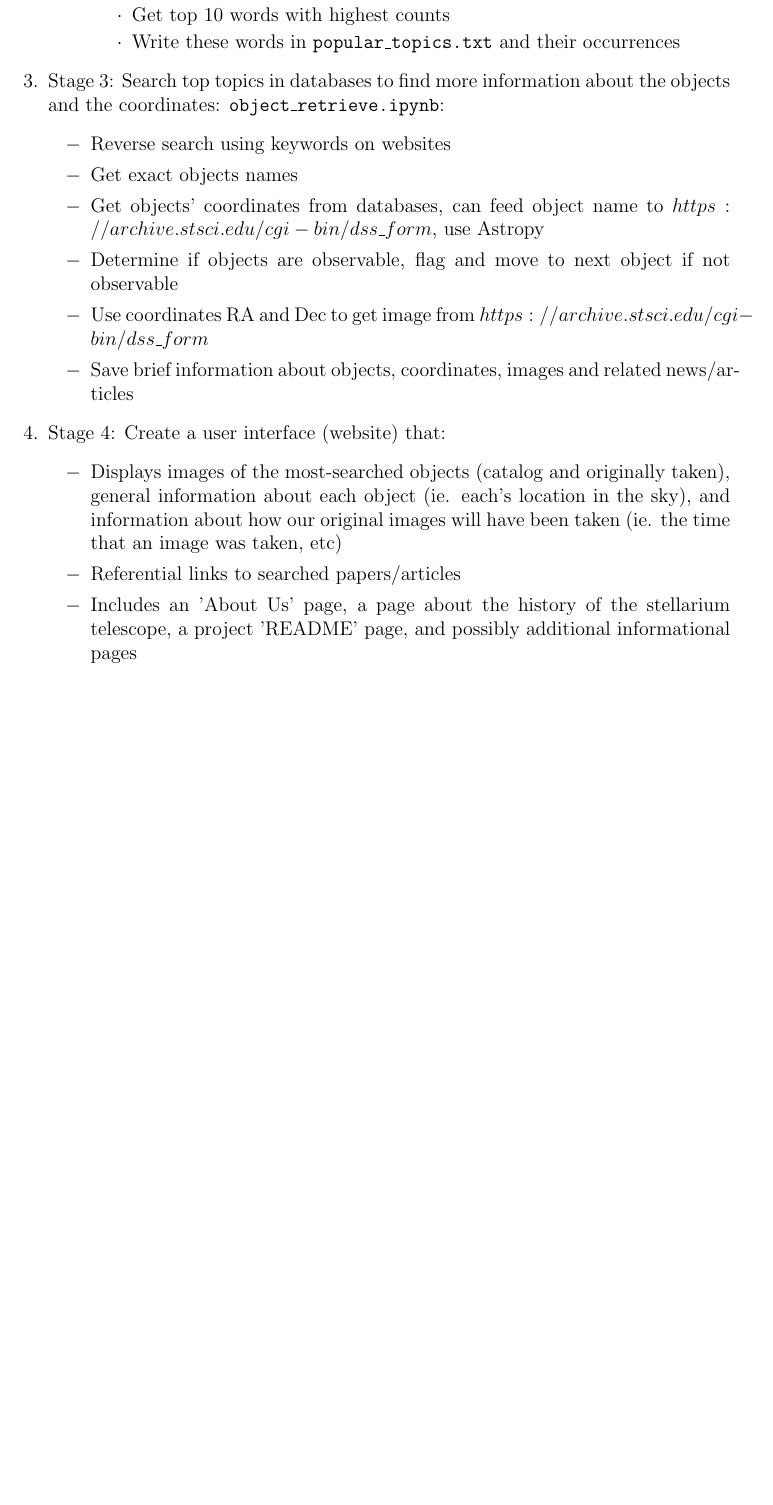
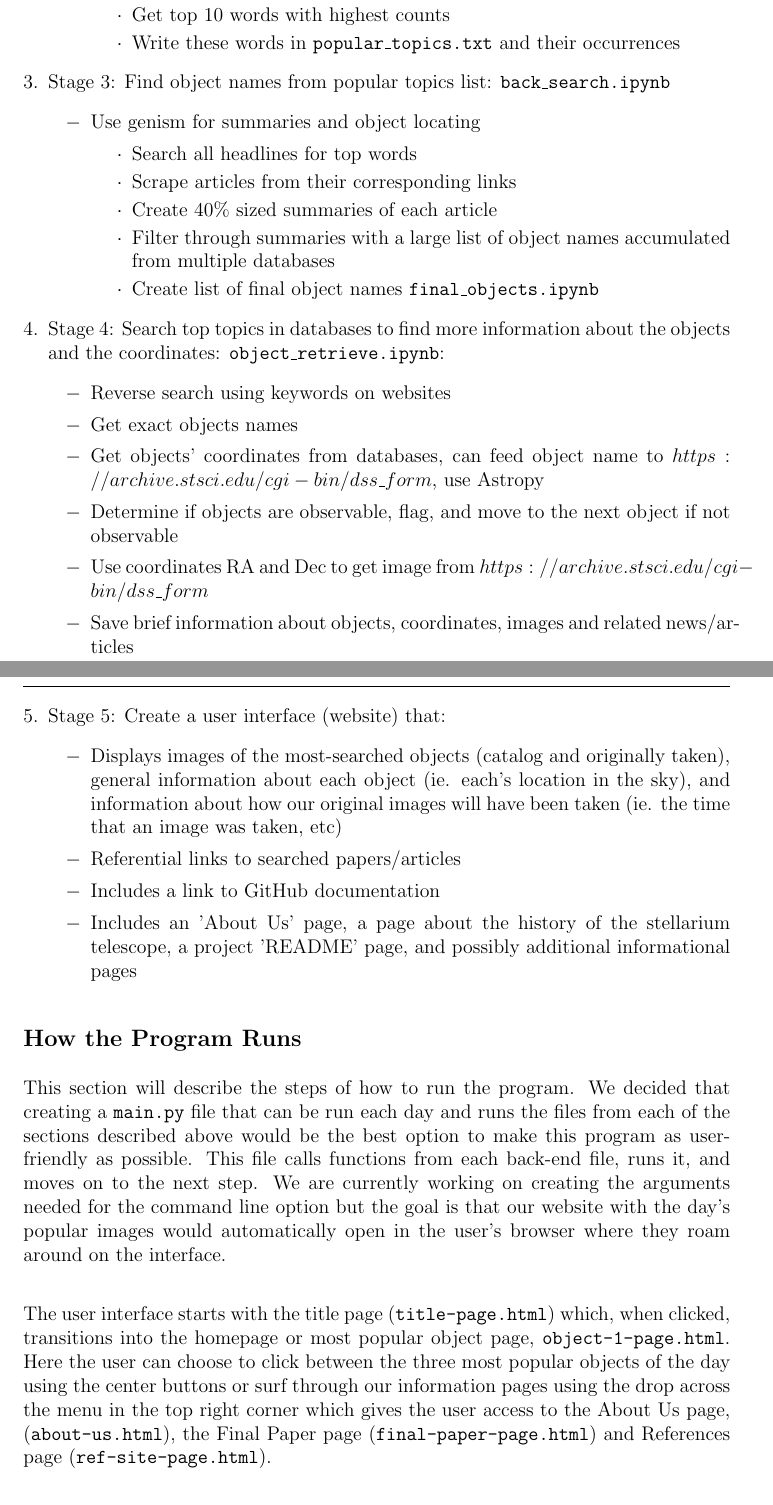
Before and after one commit to ngan-110/OA_RobotAstro, a LaTeX document (report_submission/Report.tex): part of page 2 of 3 before the commit and two parts of pages 2 and 3 of 4 after it, the two joined at a grey line, cut so that both start at the same text, the shorter picture padded with empty space. Compiled offline with pdfLaTeX.

Commit message:
Update Report.tex

```diff
--- a/report_submission/Report.tex
+++ b/report_submission/Report.tex
@@ -115,36 +116,77 @@ attention and resources on the most promising objects.\\
                 \item[$\cdot$]Write nouns in a dictionary and track count in headlines.
                 \item[$\cdot$]Exclude generic words, websites, org names
                 \item[$\cdot$]Get top 10 words with highest counts
-                \item[$\cdot$]Write these words in \texttt{popular\_topics.txt} and their occurrences
+                \item[$\cdot$]Write these words in \texttt{popular\_topics.txt} and
+                  their occurrences
             \end{enumerate}
         \end{enumerate}
-    \item Stage 3: Search top topics in databases to find more information
+    \item Stage 3: Find object names from popular topics list:
+    \texttt{back\_search.ipynb}
+        \begin{enumerate}
+            \item [$-$] Use genism for summaries and object locating
+            \begin{enumerate}[leftmargin=*]
+                \item[$\cdot$] Search all headlines for top words
+                \item[$\cdot$] Scrape articles from their corresponding links
+                \item[$\cdot$] Create 40\% sized summaries of each article
+                \item[$\cdot$] Filter through summaries with a large
+                  list of object names accumulated from multiple databases
+                \item[$\cdot$] Create list of final object names \texttt{final\_objects.ipynb}
+            \end{enumerate}
+        \end{enumerate}
+    \item Stage 4: Search top topics in databases to find more information
     about the objects and the coordinates: \texttt{object\_retrieve.ipynb}:
-    \begin{enumerate}
-        \item [$-$] Reverse search using keywords on websites
-        \item [$-$] Get exact objects names
-        \item [$-$] Get objects' coordinates from databases, can feed object name to $https://archive.stsci.edu/cgi-bin/dss\_form$, use Astropy
-        \item [$-$] Determine if objects are observable, flag and move to next object if not observable
-        \item [$-$] Use coordinates RA and Dec to get image from $https://archive.stsci.edu/cgi-bin/dss\_form$
-        \item [$-$] Save brief information about objects, coordinates, images and related news/articles
-    \end{enumerate}
-    \item Stage 4: Create a user interface (website) that:
+        \begin{enumerate}
+            \item [$-$] Reverse search using keywords on websites
+            \item [$-$] Get exact objects names
+            \item [$-$] Get objects' coordinates from databases, can feed object
+              name to $https://archive.stsci.edu/cgi-bin/dss\_form$, use Astropy
+            \item [$-$] Determine if objects are observable, flag, and move to
+              the next object if not observable
+            \item [$-$] Use coordinates RA and Dec to get image
+              from $https://archive.stsci.edu/cgi-bin/dss\_form$
+            \item [$-$] Save brief information about objects, coordinates, images and
+              related news/articles
+        \end{enumerate}
+    \item Stage 5: Create a user interface (website) that:
     \begin{enumerate}
         \item [$-$] Displays images of the most-searched objects (catalog and originally taken),
         general information about each object (ie. each's location in the sky), and information about
         how our original images will have been taken (ie. the time that an image was taken, etc)
         \item [$-$] Referential links to searched papers/articles
-        \item [$-$] Includes an 'About Us' page, a page about the history of the stellarium telescope, a
-        project 'README' page, and possibly additional informational pages
+        \item [$-$] Includes a link to GitHub documentation
+        \item [$-$] Includes an 'About Us' page, a page about the history of the stellarium telescope,
+          a project 'README' page, and possibly additional informational pages
     \end{enumerate}
 \end{enumerate}
 
+\subsection*{How the Program Runs}
+This section will describe the steps of how to run the program. We  decided that
+creating a \texttt{main.py} file that can be run each day and runs the files from
+each of the sections described above would be the best option to make this program
+as user-friendly as possible. This file calls functions from each back-end file,
+runs it, and moves on to the next step. We are currently working on creating the
+arguments needed for the command line option but the goal is that our website with
+the day's popular images would automatically open in the user's browser where they
+roam around on the interface.\\
+
+The user interface starts with the title page (\texttt{title-page.html}) which, when
+clicked, transitions into the homepage or most popular object page,
+\texttt{object-1-page.html}. Here the user can choose to click between the three most
+popular objects of the day using the center buttons or surf through our information
+pages using the drop across the menu in the top right corner which gives the user access
+to the About Us page, (\texttt{about-us.html}), the Final Paper page
+ (\texttt{final-paper-page.html}) and References page (\texttt{ref-site-page.html}). \\
+
+Documentation can be found on each page using the little GitHub button in the left bottom
+corner that brings the user straight to the public GitHub repository.
+
 \subsection*{Project Goals}
 The goal of this project is to automate the process of retrieving popular stellar objects
-from space news websites, analyzing them, and quickly determining the most popular ones to observe.
-We argue that because the popular objects in question are popular amongst verifiable space news sources,
-they themselves are promising sources astronomically. The project aims to achieve this goal by utilizing
-advanced techniques in AI and automation.\\
+from space news websites, analyzing them, and quickly determining the most popular ones to
+observe. We argue that because the popular objects in question are popular amongst
+verifiable space news sources, they themselves are promising sources astronomically.
+The project aims to achieve this goal by utilizing advanced techniques in AI and
+automation.\\
 
 The first objective of the project is to develop a web scraping tool that can
 crawl popular space news websites and retrieve articles related to stellar objects.
```
Also changed, not shown: report_submission/Report.tex (18 more changed lines).
